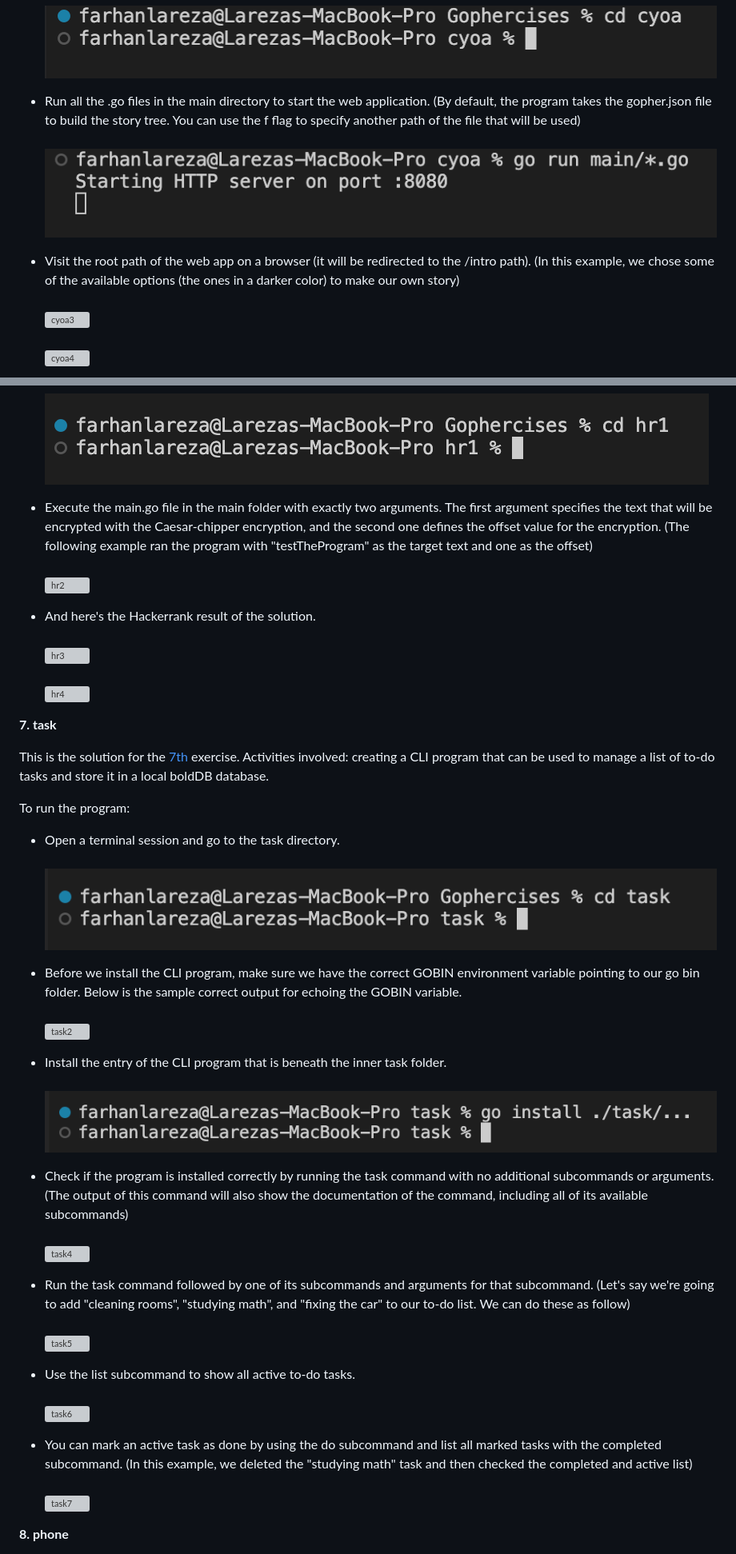
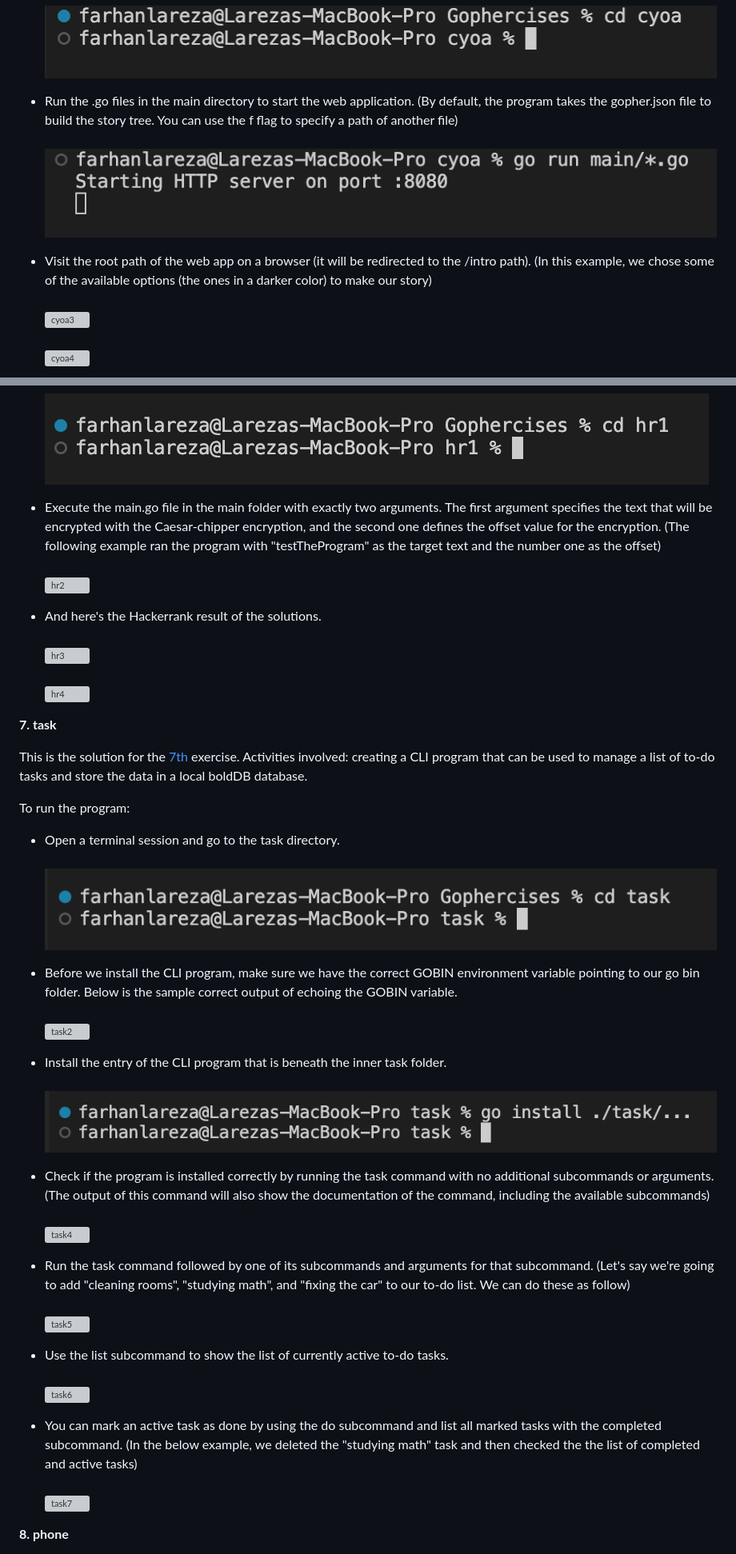
Before and after one commit to lareza-farhan-wanaghi/gophercises, a Markdown page: readme.md, 2 parts joined by grey strips. Shown: that part at 80% size. Drawn GitHub-style; grey boxes are pictures that could not be loaded.

```diff
--- a/readme.md
+++ b/readme.md
@@ -54,10 +54,10 @@ To run the program:
 - Open a terminal session and go to the cyoa directory.<br/><br/>
 ![cyoa1](readme_images/cyoa1.png)
 
-- Run all the .go files in the main directory to start the web application. (By default, the program takes the gopher.json file to build the story tree. You can use the f flag to specify another path of the file that will be used)<br/><br/>
+- Run the .go files in the main directory to start the web application. (By default, the program takes the gopher.json file to build the story tree. You can use the f flag to specify a path of another file)<br/><br/>
 ![cyoa2](readme_images/cyoa2.png)
 
-- Visit the root path of the web app on a browser (it will be redirected to the /intro path). (In this example, we chose some of the available options (the ones in a darker color) to make our own story)<br/><br/>
+- Visit the root path of the web app on a browser (it will be redirected to the /intro path). (In this example, we chose some of the available options (the ones in a darker color) to make our story)<br/><br/>
 ![cyoa3](readme_images/cyoa3.png)<br/><br/>
 ![cyoa4](readme_images/cyoa4.png)<br/><br/>
 ![cyoa5](readme_images/cyoa5.png)<br/><br/>
@@ -103,39 +103,39 @@ To run the program:
 - Open a terminal session and go to the hr1 directory.<br/><br/>
 ![hr1](readme_images/hr1.png)
 
-- Execute the main.go file in the main folder with exactly two arguments. The first argument specifies the text that will be encrypted with the Caesar-chipper encryption, and the second one defines the offset value for the encryption. (The following example ran the program with "testTheProgram" as the target text and one as the offset)<br/><br/>
+- Execute the main.go file in the main folder with exactly two arguments. The first argument specifies the text that will be encrypted with the Caesar-chipper encryption, and the second one defines the offset value for the encryption. (The following example ran the program with "testTheProgram" as the target text and the number one as the offset)<br/><br/>
 ![hr2](readme_images/hr2.png)
 
-- And here's the Hackerrank result of the solution.<br/><br/>
+- And here's the Hackerrank result of the solutions.<br/><br/>
 ![hr3](readme_images/hr3.png)<br/><br/>
 ![hr4](readme_images/hr4.png)
 
 
 **7. task**
 
-This is the solution for the [7th](https://github.com/gophercises/task) exercise. Activities involved: creating a CLI program that can be used to manage a list of to-do tasks and store it in a local boldDB database.
+This is the solution for the [7th](https://github.com/gophercises/task) exercise. Activities involved: creating a CLI program that can be used to manage a list of to-do tasks and store the data in a local boldDB database.
 
 To run the program:
 
 - Open a terminal session and go to the task directory.<br/><br/>
 ![task1](readme_images/task1.png)
 
-- Before we install the CLI program, make sure we have the correct GOBIN environment variable pointing to our go bin folder. Below is the sample correct output for echoing the GOBIN variable.<br/><br/>
+- Before we install the CLI program, make sure we have the correct GOBIN environment variable pointing to our go bin folder. Below is the sample correct output of echoing the GOBIN variable.<br/><br/>
 ![task2](readme_images/task2.png)
 
 - Install the entry of the CLI program that is beneath the inner task folder.<br/><br/>
 ![task3](readme_images/task3.png)
 
-- Check if the program is installed correctly by running the task command with no additional subcommands or arguments. (The output of this command will also show the documentation of the command, including all of its available subcommands)<br/><br/>
+- Check if the program is installed correctly by running the task command with no additional subcommands or arguments. (The output of this command will also show the documentation of the command, including the available subcommands)<br/><br/>
 ![task4](readme_images/task4.png)
 
 - Run the task command followed by one of its subcommands and arguments for that subcommand. (Let's say we're going to add "cleaning rooms", "studying math", and "fixing the car" to our to-do list. We can do these as follow)<br/><br/>
 ![task5](readme_images/task5.png)
 
-- Use the list subcommand to show all active to-do tasks.<br/><br/>
+- Use the list subcommand to show the list of currently active to-do tasks.<br/><br/>
 ![task6](readme_images/task6.png)
 
-- You can mark an active task as done by using the do subcommand and list all marked tasks with the completed subcommand. (In this example, we deleted the  "studying math" task and then checked the completed and active list)<br/><br/>
+- You can mark an active task as done by using the do subcommand and list all marked tasks with the completed subcommand. (In the below example, we deleted the "studying math" task and then checked the the list of completed and active tasks)<br/><br/>
 ![task7](readme_images/task7.png)
 
 
```
Also changed, not shown: other parts of readme.md (+13 -13 lines).
